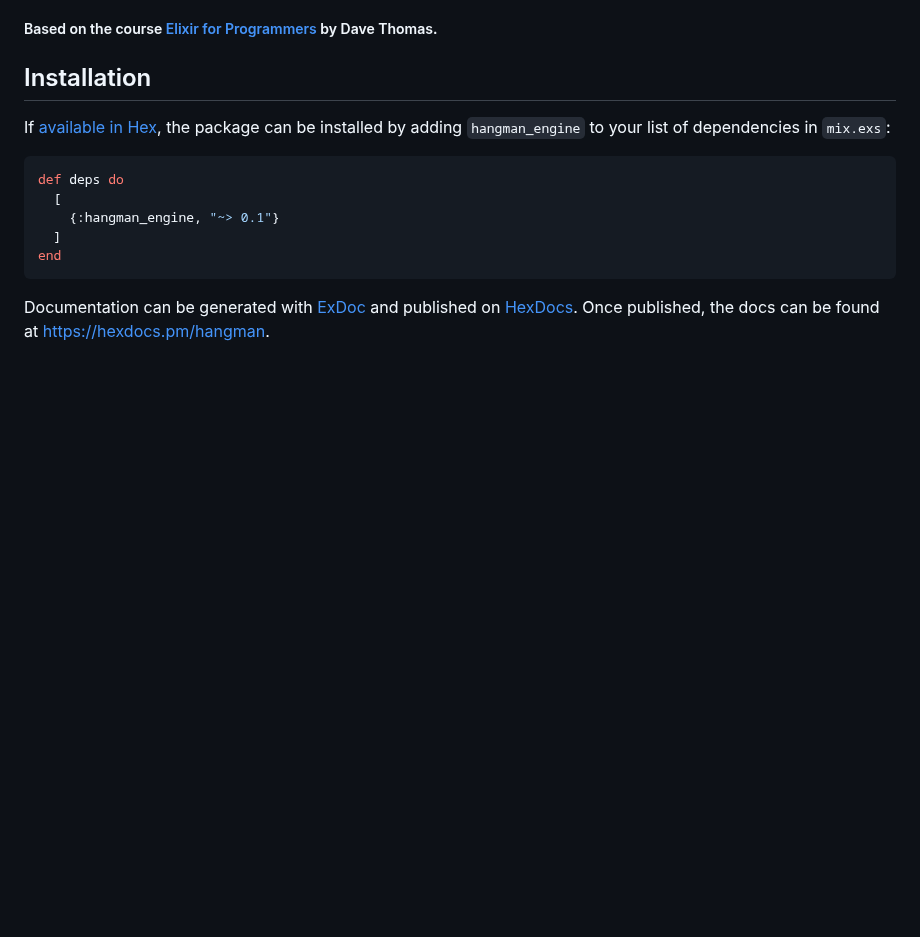
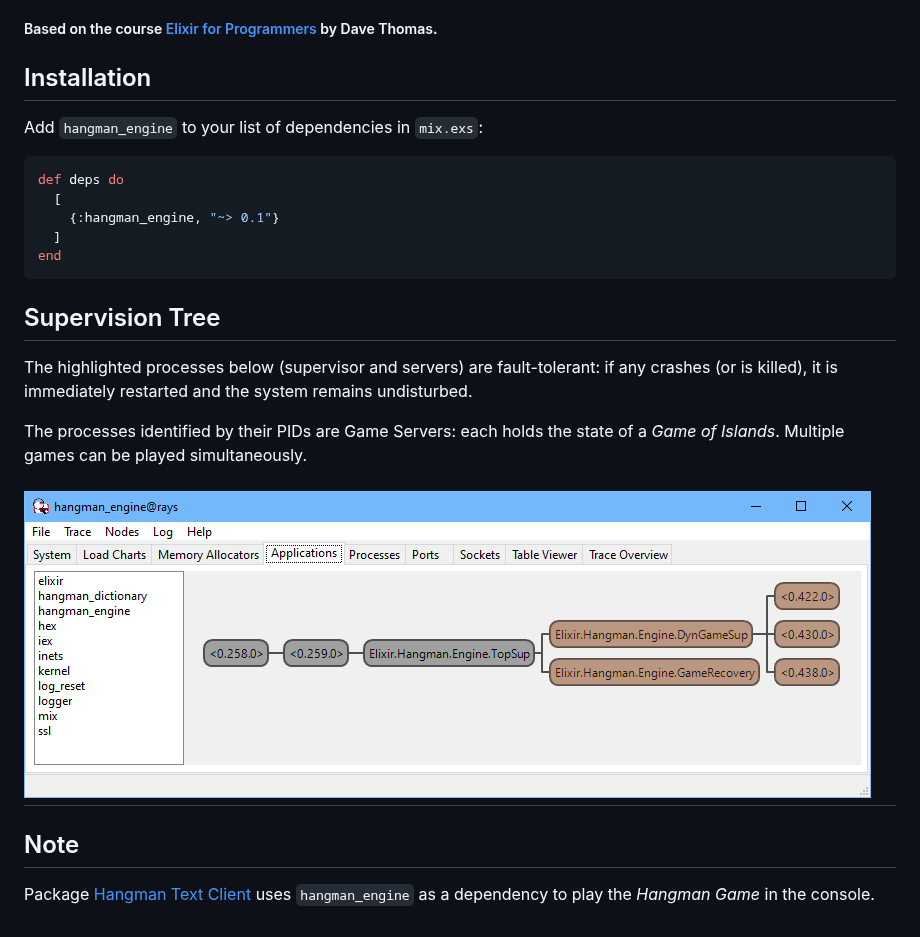
Before and after one commit to RaymondLoranger/hangman_engine, a Markdown page: README.md, the part around the change. Drawn GitHub-style; pictures changed too: images/hangman_engine_app.png (added); blank space fills up the shorter version.

````diff
--- a/README.md
+++ b/README.md
@@ -6,8 +6,7 @@ Models the _Hangman Game_.
 
 ## Installation
 
-If [available in Hex](https://hex.pm/docs/publish), the package can be installed
-by adding `hangman_engine` to your list of dependencies in `mix.exs`:
+Add `hangman_engine` to your list of dependencies in `mix.exs`:
 
 ```elixir
 def deps do
@@ -17,6 +16,18 @@ def deps do
 end
 ```
 
-Documentation can be generated with [ExDoc](https://github.com/elixir-lang/ex_doc)
-and published on [HexDocs](https://hexdocs.pm). Once published, the docs can
-be found at [https://hexdocs.pm/hangman](https://hexdocs.pm/hangman).
+## Supervision Tree
+
+The highlighted processes below (supervisor and servers) are fault-tolerant:
+if any crashes (or is killed), it is immediately restarted and the system
+remains undisturbed.
+
+The processes identified by their PIDs are Game Servers: each holds the state of
+a _Game of Islands_. Multiple games can be played simultaneously.
+
+## ![engine_app](images/hangman_engine_app.png)
+
+## Note
+
+Package [Hangman Text Client](https://hex.pm/packages/hangman_text_client) uses
+`hangman_engine` as a dependency to play the _Hangman Game_ in the console.
````
Also changed, not shown: 1 other file.
